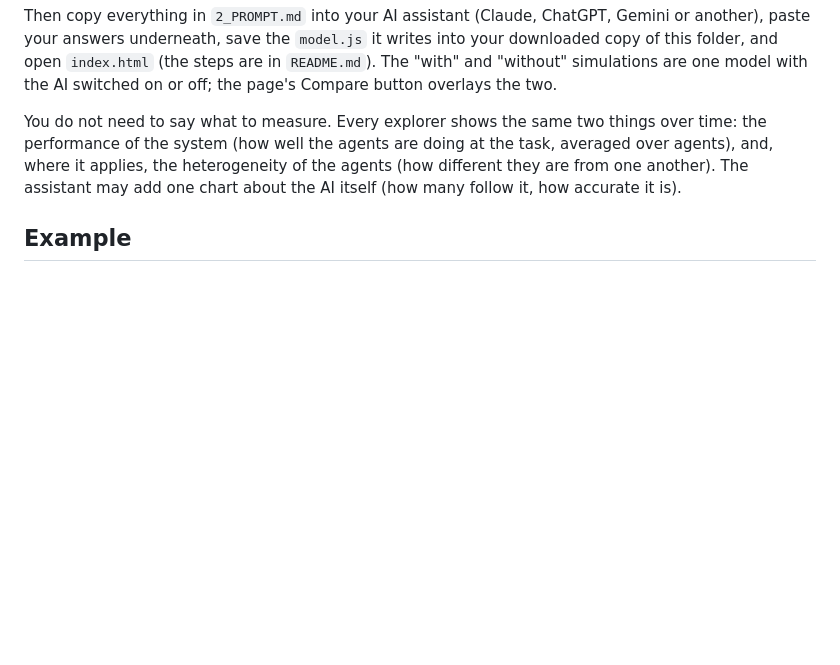
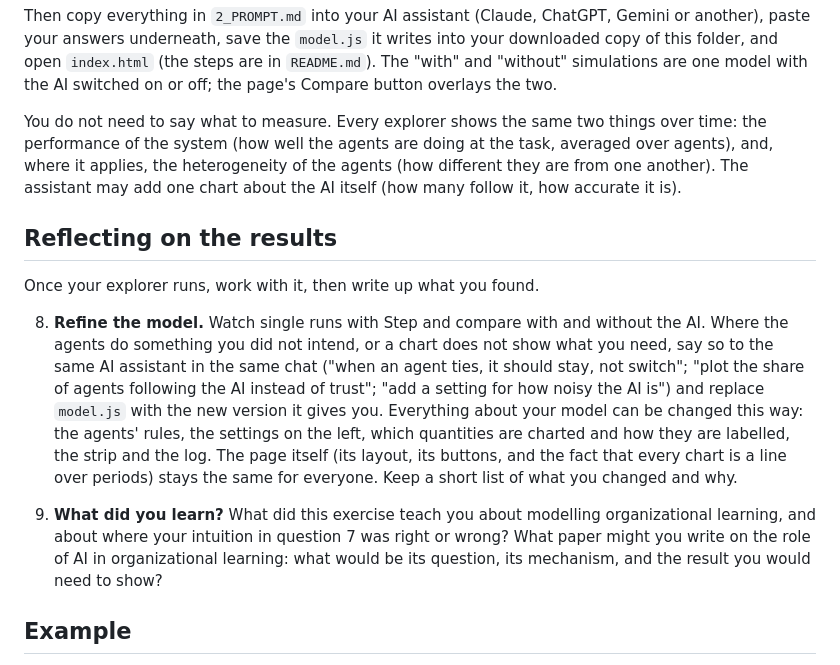
Before and after one commit to lynjfu/sim-explorer, a Markdown page: 1_ASSIGNMENT.md, the part around the change. GitHub-like rendering; blank space fills up the shorter version.

Commit message:
Assignment: reflection tasks (refine the model by re-prompting; what did you learn); instructions for refinement requests
Co-Authored-By: Claude Opus 5.5 <noreply@anthropic.com>

```diff
--- a/1_ASSIGNMENT.md
+++ b/1_ASSIGNMENT.md
@@ -44,6 +44,14 @@ Then copy everything in `2_PROMPT.md` into your AI assistant (Claude, ChatGPT, G
 
 You do not need to say what to measure. Every explorer shows the same two things over time: the performance of the system (how well the agents are doing at the task, averaged over agents), and, where it applies, the heterogeneity of the agents (how different they are from one another). The assistant may add one chart about the AI itself (how many follow it, how accurate it is).
 
+## Reflecting on the results
+
+Once your explorer runs, work with it, then write up what you found.
+
+8. **Refine the model.** Watch single runs with Step and compare with and without the AI. Where the agents do something you did not intend, or a chart does not show what you need, say so to the same AI assistant in the same chat ("when an agent ties, it should stay, not switch"; "plot the share of agents following the AI instead of trust"; "add a setting for how noisy the AI is") and replace `model.js` with the new version it gives you. Everything about your model can be changed this way: the agents' rules, the settings on the left, which quantities are charted and how they are labelled, the strip and the log. The page itself (its layout, its buttons, and the fact that every chart is a line over periods) stays the same for everyone. Keep a short list of what you changed and why.
+
+9. **What did you learn?** What did this exercise teach you about modelling organizational learning, and about where your intuition in question 7 was right or wrong? What paper might you write on the role of AI in organizational learning: what would be its question, its mechanism, and the result you would need to show?
+
 ## Example
 
 Two worked examples are in `examples/`: `ai-advisor` (people searching for a good project with an AI advisor; the model the explorer page shows by default) and `analysts-ai` (analysts choosing among five approaches with an AI that pools everyone's results). Each has the written answers, the `model.js` that came out, and the assistant's reply.
```
Also changed, not shown: 2_PROMPT.md (+2 -0 lines), docs/LLM_INSTRUCTIONS.md (+2 -0 lines).
